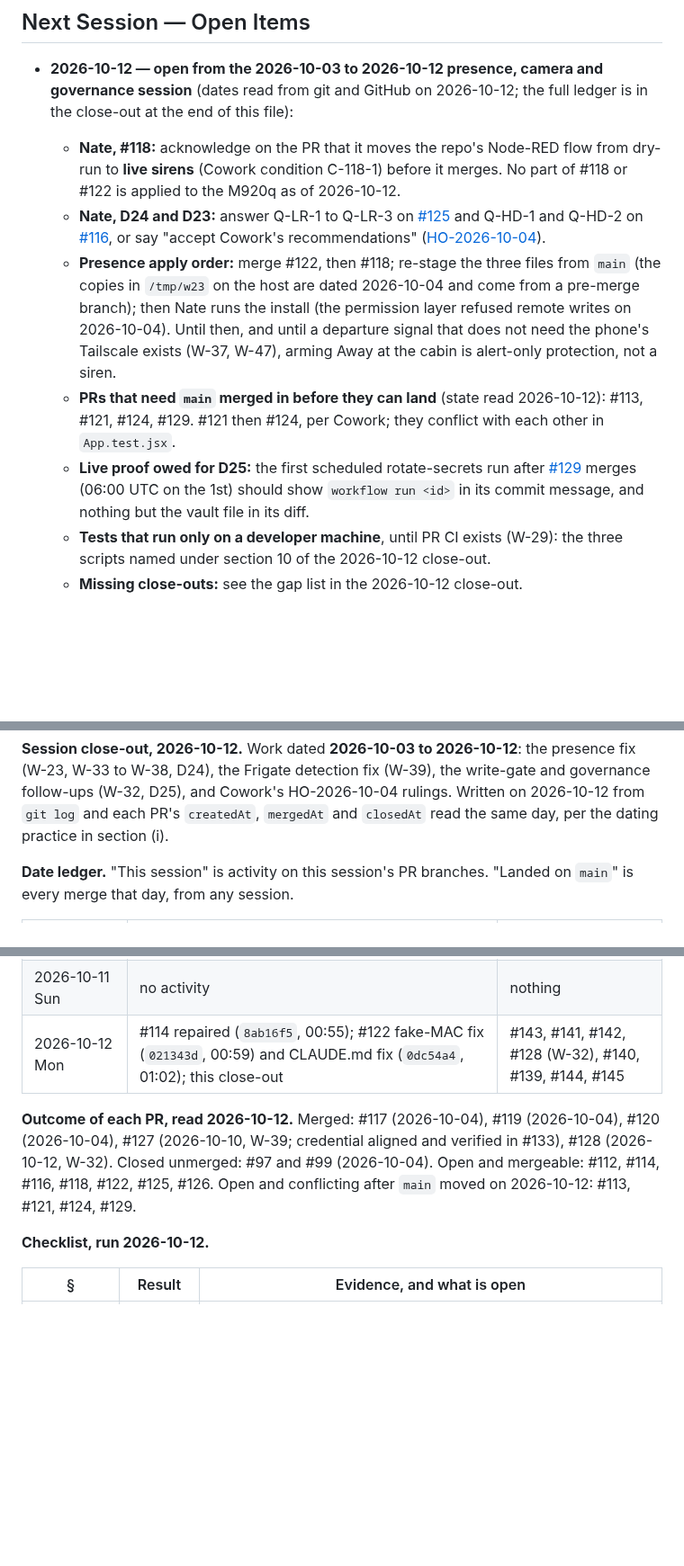
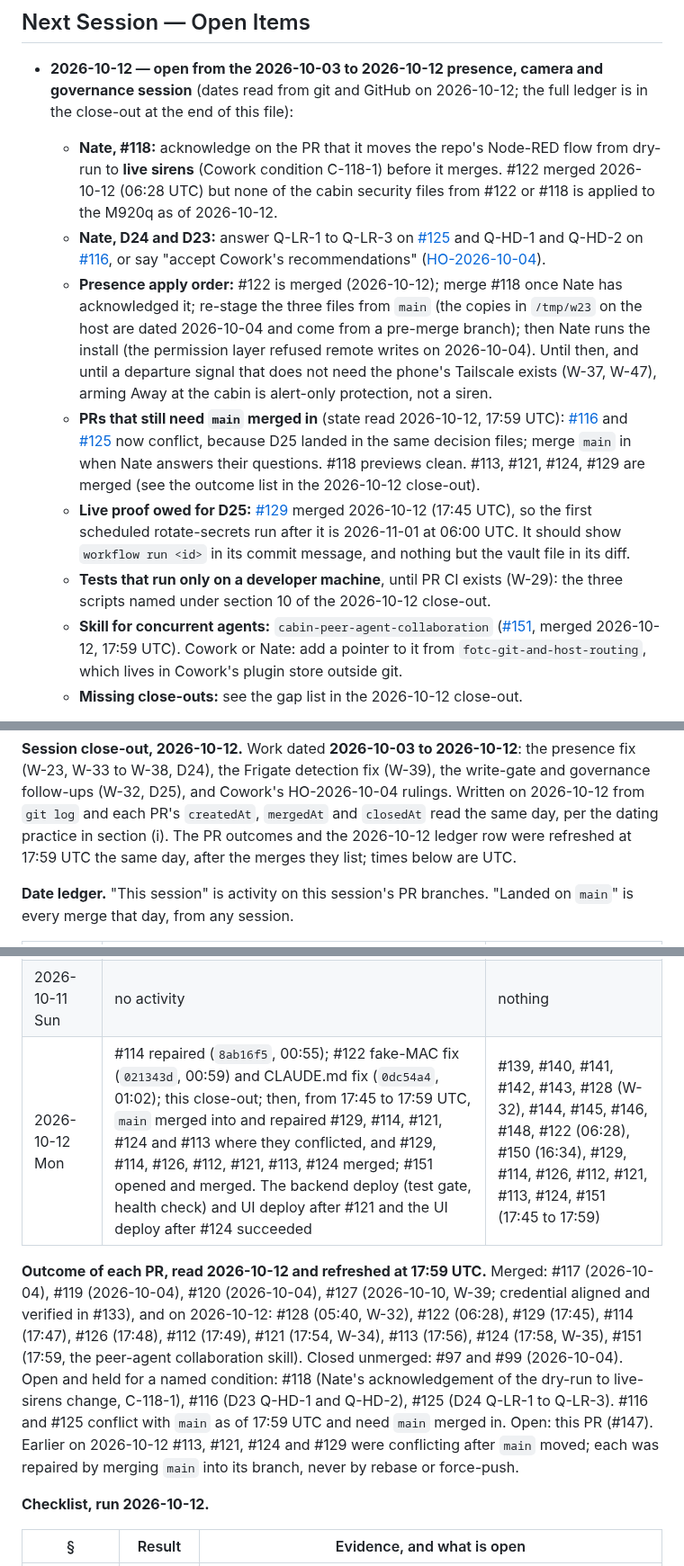
Before and after one commit to ImpressiveLLC/FaceoftheCabin, a Markdown page: docs/DEFINITION_OF_DONE.md, 3 parts joined by grey strips. Shown at 90% size. GitHub-like rendering; blank space fills up the shorter version.

Commit message:
docs(dod): refresh the 2026-10-12 close-out after the day's merges
Re-read from GitHub at 17:59 UTC: the PR outcomes now state what merged and when
(#129, #114, #126, #112, #121, #113, #124, #151), the held PRs and their named
conditions (#118, #116, #125), and which of those conflict with main. The
2026-10-12 ledger row lists every merge that day and the repairs made. Section 8
is now partly met (W-34 and W-35 deployed; the cabin security files did not).
Open items updated: the D25 live proof is 2026-11-01 06:00 UTC, the skill pointer
for Cowork, the #116/#125 conflicts.

Co-Authored-By: Claude Sonnet 5.5 <noreply@anthropic.com>

```diff
--- a/docs/DEFINITION_OF_DONE.md
+++ b/docs/DEFINITION_OF_DONE.md
@@ -204,28 +204,38 @@
   ledger is in the close-out at the end of this file):
   - **Nate, #118:** acknowledge on the PR that it moves the repo's Node-RED
     flow from dry-run to **live sirens** (Cowork condition C-118-1) before
-    it merges. No part of #118 or #122 is applied to the M920q as of
+    it merges. #122 merged 2026-10-12 (06:28 UTC) but none of the cabin
+    security files from #122 or #118 is applied to the M920q as of
     2026-10-12.
   - **Nate, D24 and D23:** answer Q-LR-1 to Q-LR-3 on
     [#125](https://github.com/ImpressiveLLC/FaceoftheCabin/pull/125) and
     Q-HD-1 and Q-HD-2 on
     [#116](https://github.com/ImpressiveLLC/FaceoftheCabin/pull/116), or say
     "accept Cowork's recommendations" ([HO-2026-10-04](governance/handovers/HO-2026-10-04-cowork-to-code.md)).
-  - **Presence apply order:** merge #122, then #118; re-stage the three files
-    from `main` (the copies in `/tmp/w23` on the host are dated 2026-10-04 and
-    come from a pre-merge branch); then Nate runs the install (the permission
+  - **Presence apply order:** #122 is merged (2026-10-12); merge #118 once
+    Nate has acknowledged it; re-stage the three files from `main` (the copies
+    in `/tmp/w23` on the host are dated 2026-10-04 and come from a pre-merge
+    branch); then Nate runs the install (the permission
     layer refused remote writes on 2026-10-04). Until then, and until a
     departure signal that does not need the phone's Tailscale exists (W-37,
     W-47), arming Away at the cabin is alert-only protection, not a siren.
-  - **PRs that need `main` merged in before they can land** (state read
-    2026-10-12): #113, #121, #124, #129. #121 then #124, per Cowork; they
-    conflict with each other in `App.test.jsx`.
-  - **Live proof owed for D25:** the first scheduled rotate-secrets run after
-    [#129](https://github.com/ImpressiveLLC/FaceoftheCabin/pull/129) merges
-    (06:00 UTC on the 1st) should show `workflow run <id>` in its commit
+  - **PRs that still need `main` merged in** (state read 2026-10-12, 17:59
+    UTC): [#116](https://github.com/ImpressiveLLC/FaceoftheCabin/pull/116) and
+    [#125](https://github.com/ImpressiveLLC/FaceoftheCabin/pull/125) now
+    conflict, because D25 landed in the same decision files; merge `main` in
+    when Nate answers their questions. #118 previews clean. #113, #121, #124,
+    #129 are merged (see the outcome list in the 2026-10-12 close-out).
+  - **Live proof owed for D25:** [#129](https://github.com/ImpressiveLLC/FaceoftheCabin/pull/129)
+    merged 2026-10-12 (17:45 UTC), so the first scheduled rotate-secrets run
+    after it is 2026-11-01 at 06:00 UTC. It should show `workflow run <id>` in its commit
     message, and nothing but the vault file in its diff.
   - **Tests that run only on a developer machine**, until PR CI exists (W-29):
     the three scripts named under section 10 of the 2026-10-12 close-out.
+  - **Skill for concurrent agents:** `cabin-peer-agent-collaboration`
+    ([#151](https://github.com/ImpressiveLLC/FaceoftheCabin/pull/151), merged
+    2026-10-12, 17:59 UTC). Cowork or Nate: add a pointer to it from
+    `fotc-git-and-host-routing`, which lives in Cowork's plugin store outside
+    git.
   - **Missing close-outs:** see the gap list in the 2026-10-12 close-out.
 
 - **2026-09-18 — PR #83 scheduling handoff:** [Retro theme refresh and optional HA console proposal](https://github.com/ImpressiveLLC/FaceoftheCabin/pull/83) is authorized by Nate for merge. The implemented work is **aesthetic/presentation only**: Pac-Man Crackman display fonts, neon Baumans with bundled Oxanium fallback, and pink/mint/blue/yellow palette in both apps. No backend, orchestration, safety logic or device-control behavior is added. **HA-UX0–5 remain proposed, unscored, unratified and unscheduled**; do not start or mark the HA Operations Console complete from this merge. Preserve existing scheduling priorities; use [the WSJF references](ai-assistant/wsjf-backlog.md#optional-ha-operations-console-candidate--2026-09-18) for later explicit prioritization. Deployment/live verification is separate from merge; see [validation limits](retro-theme-validation.md).
@@ -673,7 +683,9 @@ the presence fix (W-23, W-33 to W-38, D24), the Frigate detection fix (W-39),
 the write-gate and governance follow-ups (W-32, D25), and Cowork's
 HO-2026-10-04 rulings. Written on 2026-10-12 from `git log` and each PR's
 `createdAt`, `mergedAt` and `closedAt` read the same day, per the dating
-practice in section (i).
+practice in section (i). The PR outcomes and the 2026-10-12 ledger row were
+refreshed at 17:59 UTC the same day, after the merges they list; times below
+are UTC.
 
 **Date ledger.** "This session" is activity on this session's PR branches.
 "Landed on `main`" is every merge that day, from any session.
@@ -686,13 +698,20 @@ practice in section (i).
 | 2026-10-09 Fri | no activity | #132 |
 | 2026-10-10 Sat | #112 repaired (`9674a18`, 02:45) | #138, #136, #127 (W-39), #133, #137, #134, #135 |
 | 2026-10-11 Sun | no activity | nothing |
-| 2026-10-12 Mon | #114 repaired (`8ab16f5`, 00:55); #122 fake-MAC fix (`021343d`, 00:59) and CLAUDE.md fix (`0dc54a4`, 01:02); this close-out | #143, #141, #142, #128 (W-32), #140, #139, #144, #145 |
+| 2026-10-12 Mon | #114 repaired (`8ab16f5`, 00:55); #122 fake-MAC fix (`021343d`, 00:59) and CLAUDE.md fix (`0dc54a4`, 01:02); this close-out; then, from 17:45 to 17:59 UTC, `main` merged into and repaired #129, #114, #121, #124 and #113 where they conflicted, and #129, #114, #126, #112, #121, #113, #124 merged; #151 opened and merged. The backend deploy (test gate, health check) and UI deploy after #121 and the UI deploy after #124 succeeded | #139, #140, #141, #142, #143, #128 (W-32), #144, #145, #146, #148, #122 (06:28), #150 (16:34), #129, #114, #126, #112, #121, #113, #124, #151 (17:45 to 17:59) |
 
-**Outcome of each PR, read 2026-10-12.** Merged: #117 (2026-10-04), #119
-(2026-10-04), #120 (2026-10-04), #127 (2026-10-10, W-39; credential aligned
-and verified in #133), #128 (2026-10-12, W-32). Closed unmerged: #97 and #99
-(2026-10-04). Open and mergeable: #112, #114, #116, #118, #122, #125, #126.
-Open and conflicting after `main` moved on 2026-10-12: #113, #121, #124, #129.
+**Outcome of each PR, read 2026-10-12 and refreshed at 17:59 UTC.** Merged:
+#117 (2026-10-04), #119 (2026-10-04), #120 (2026-10-04), #127 (2026-10-10,
+W-39; credential aligned and verified in #133), and on 2026-10-12: #128 (05:40,
+W-32), #122 (06:28), #129 (17:45), #114 (17:47), #126 (17:48), #112 (17:49),
+#121 (17:54, W-34), #113 (17:56), #124 (17:58, W-35), #151 (17:59, the
+peer-agent collaboration skill). Closed unmerged: #97 and #99 (2026-10-04).
+Open and held for a named condition: #118 (Nate's acknowledgement of the
+dry-run to live-sirens change, C-118-1), #116 (D23 Q-HD-1 and Q-HD-2), #125
+(D24 Q-LR-1 to Q-LR-3). #116 and #125 conflict with `main` as of 17:59 UTC and
+need `main` merged in. Open: this PR (#147). Earlier on 2026-10-12 #113, #121,
+#124 and #129 were conflicting after `main` moved; each was repaired by merging
+`main` into its branch, never by rebase or force-push.
 
 **Checklist, run 2026-10-12.**
 
```
Also changed, not shown: other parts of docs/DEFINITION_OF_DONE.md (+2 -2 lines).
